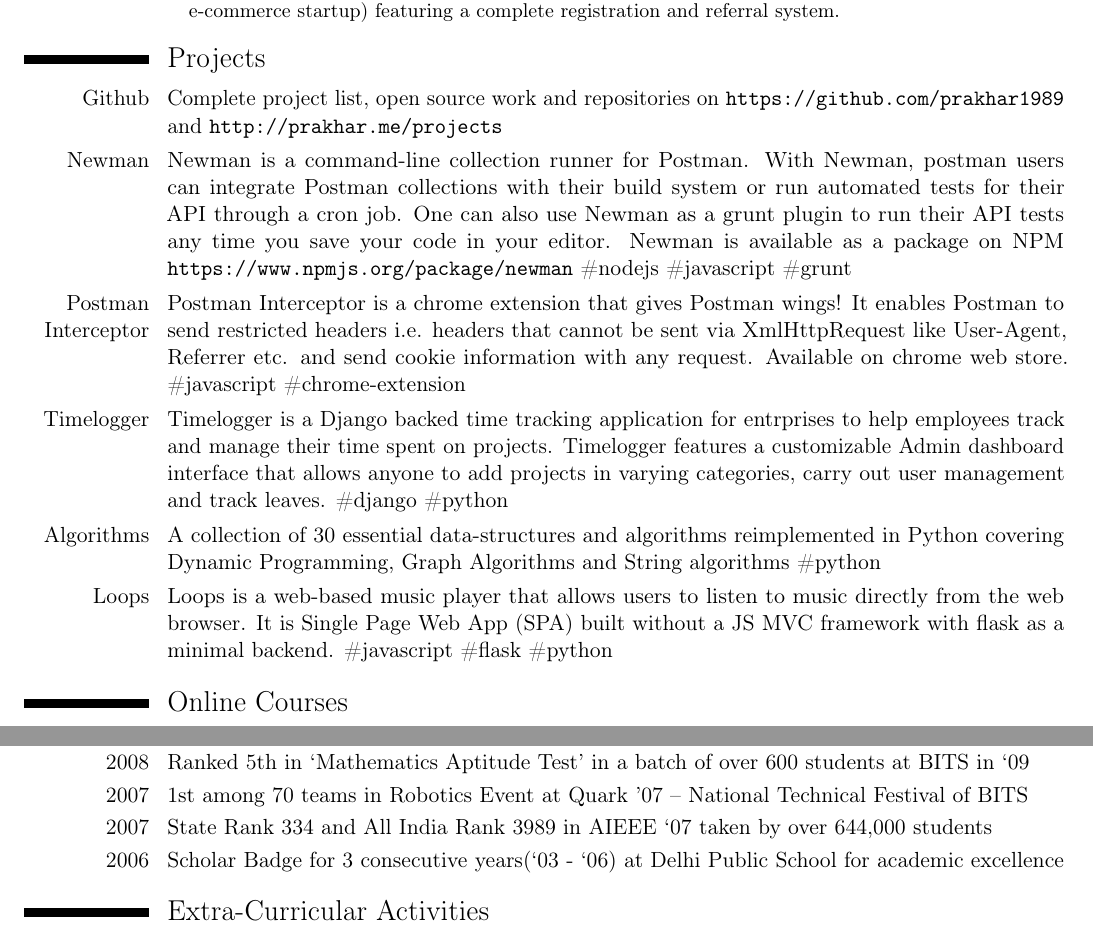
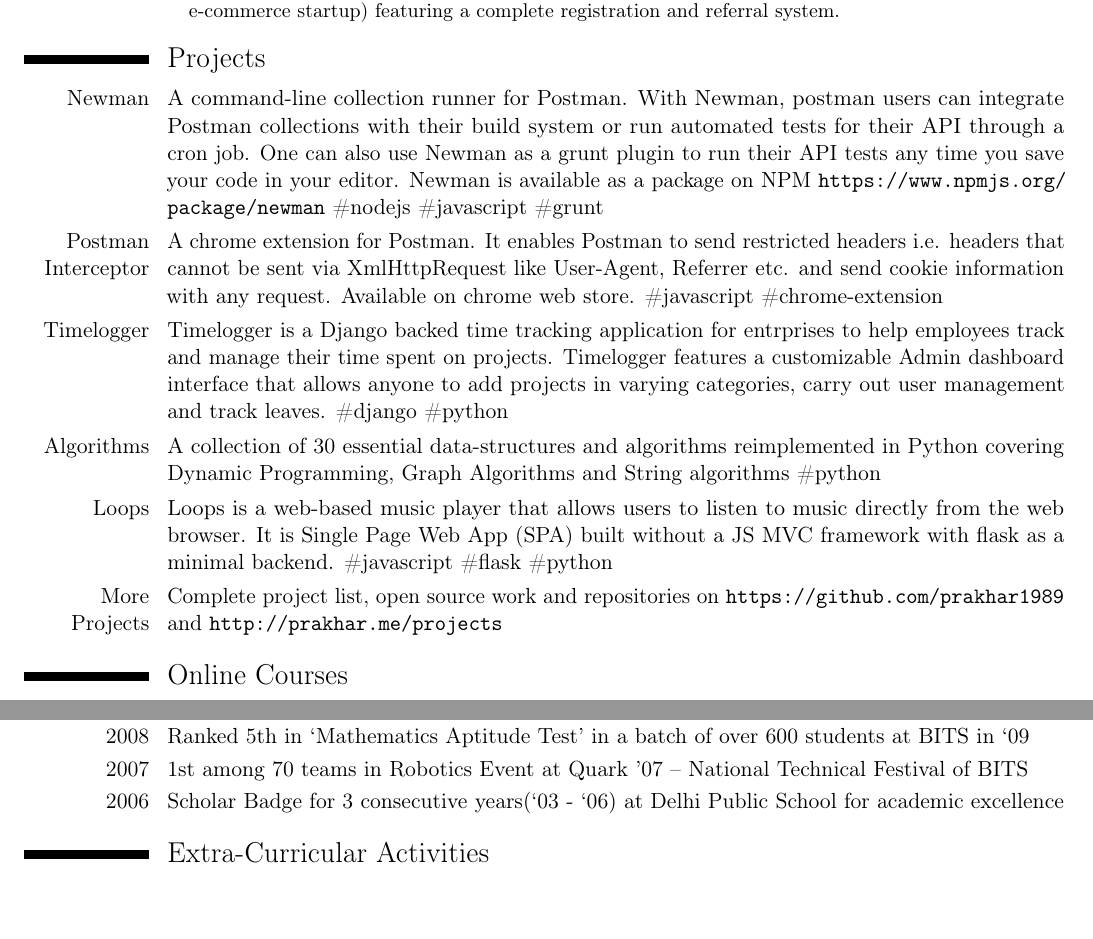
Before and after one commit to prakhar1989/cv, a LaTeX CV (masters_cv.tex): two parts of pages 2 and 3 of 3, joined at a grey line, cut so that both start at the same text, the shorter picture padded with empty space. Compiled offline with pdfLaTeX.

Commit message:
Changes in projects list

```diff
--- a/masters_cv.tex
+++ b/masters_cv.tex
@@ -94,17 +94,17 @@
 %------- PROJECTS ---------%
 \section{Projects}
 
-\cvitem{Github}{Complete project list, open source work and repositories on \url{https://github.com/prakhar1989} and \url{http://prakhar.me/projects}}
+\cvitem{Newman}{A command-line collection runner for Postman. With Newman, postman users can integrate Postman collections with their build system or run automated tests for their API through a cron job. One can also use Newman as a grunt plugin to run their API tests any time you save your code in your editor. Newman is available as a package on NPM \url{https://www.npmjs.org/package/newman} \#nodejs \#javascript \#grunt}
 
-\cvitem{Newman}{Newman is a command-line collection runner for Postman. With Newman, postman users can integrate Postman collections with their build system or run automated tests for their API through a cron job. One can also use Newman as a grunt plugin to run their API tests any time you save your code in your editor. Newman is available as a package on NPM \url{https://www.npmjs.org/package/newman} \#nodejs \#javascript \#grunt}
-
-\cvitem{Postman Interceptor}{Postman Interceptor is a chrome extension that gives Postman wings! It enables Postman to send restricted headers i.e. headers that cannot be sent via XmlHttpRequest like User-Agent, Referrer etc. and send cookie information with any request. Available on \href{https://chrome.google.com/webstore/detail/postman-interceptor/aicmkgpgakddgnaphhhpliifpcfhicfo}{chrome web store.} \#javascript \#chrome-extension}
+\cvitem{Postman Interceptor}{A chrome extension for Postman. It enables Postman to send restricted headers i.e. headers that cannot be sent via XmlHttpRequest like User-Agent, Referrer etc. and send cookie information with any request. Available on \href{https://chrome.google.com/webstore/detail/postman-interceptor/aicmkgpgakddgnaphhhpliifpcfhicfo}{chrome web store.} \#javascript \#chrome-extension}
 
 \cvitem{Timelogger}{Timelogger is a Django backed time tracking application for entrprises to help employees track and manage their time spent on projects. Timelogger features a customizable Admin dashboard interface that allows anyone to add projects in varying categories, carry out user management and track leaves. \#django \#python}
 
 \cvitem{Algorithms}{A collection of 30 essential data-structures and algorithms reimplemented in Python covering Dynamic Programming, Graph Algorithms and String algorithms \#python}
 
 \cvitem{Loops}{Loops is a web-based music player that allows users to listen to music directly from the web browser. It is Single Page Web App (SPA)  built without a JS MVC framework with flask as a minimal backend. \#javascript \#flask \#python}
+
+\cvitem{More Projects}{Complete project list, open source work and repositories on \url{https://github.com/prakhar1989} and \url{http://prakhar.me/projects}}
 
 %------- ONLINE COURSES --------%
 \section{Online Courses}
@@ -173,7 +173,6 @@
     \cvitem{2010}{Placed in top 5 at Sastra’10 – International Technical Festival of IIT Madras}
     \cvitem{2008}{Ranked 5th in ‘Mathematics Aptitude Test’ in a batch of over 600 students at BITS in ‘09}
     \cvitem{2007}{1st among 70 teams in Robotics Event at Quark '07 – National Technical Festival of BITS}
-    \cvitem{2007}{State Rank 334 and All India Rank 3989 in AIEEE ‘07 taken by over 644,000 students}
     \cvitem{2006}{Scholar Badge for 3 consecutive years(‘03 - ‘06) at Delhi Public School for academic excellence}
 
 %----- EXTRA CURRICULAR ACTIVITIES -----%
```
Also changed, not shown: Masters___CV.pdf.
